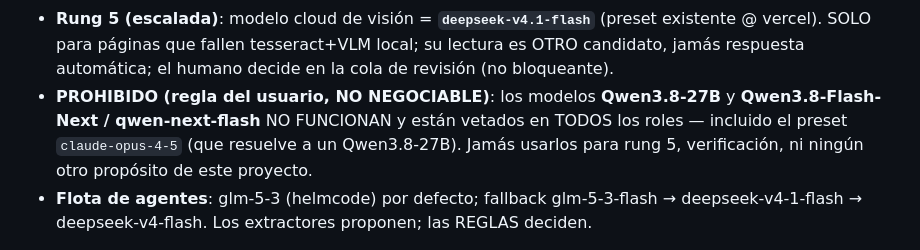
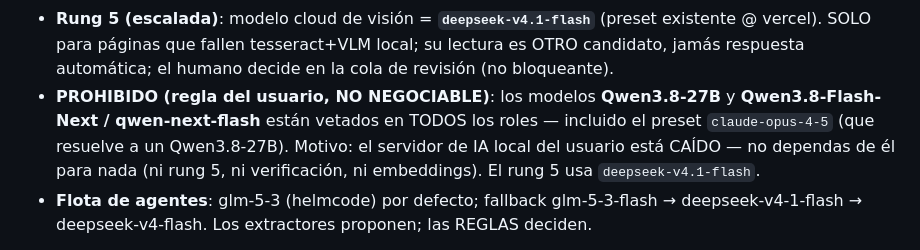
Before and after one commit to guluc3m/hackspain26, a Markdown page: AGENTS.md, the part around the change. Rendered like a GitHub page.

Commit message:
Clarificar veto Qwen: servidor de IA local caído; rung 5 = deepseek-v4.1-flash

```diff
--- a/AGENTS.md
+++ b/AGENTS.md
@@ -228,9 +228,10 @@ que condicionan TODO lo que construyas:
   OTRO candidato, jamás respuesta automática; el humano decide en la cola de revisión
   (no bloqueante).
 - **PROHIBIDO (regla del usuario, NO NEGOCIABLE)**: los modelos **Qwen3.8-27B** y
-  **Qwen3.8-Flash-Next / qwen-next-flash** NO FUNCIONAN y están vetados en TODOS los
-  roles — incluido el preset `claude-opus-4-5` (que resuelve a un Qwen3.8-27B). Jamás
-  usarlos para rung 5, verificación, ni ningún otro propósito de este proyecto.
+  **Qwen3.8-Flash-Next / qwen-next-flash** están vetados en TODOS los roles — incluido
+  el preset `claude-opus-4-5` (que resuelve a un Qwen3.8-27B). Motivo: el servidor de
+  IA local del usuario está CAÍDO — no dependas de él para nada (ni rung 5, ni
+  verificación, ni embeddings). El rung 5 usa `deepseek-v4.1-flash`.
 - **Flota de agentes**: glm-5-3 (helmcode) por defecto; fallback glm-5-3-flash →
   deepseek-v4-1-flash → deepseek-v4-flash. Los extractores proponen; las REGLAS deciden.
 
```
